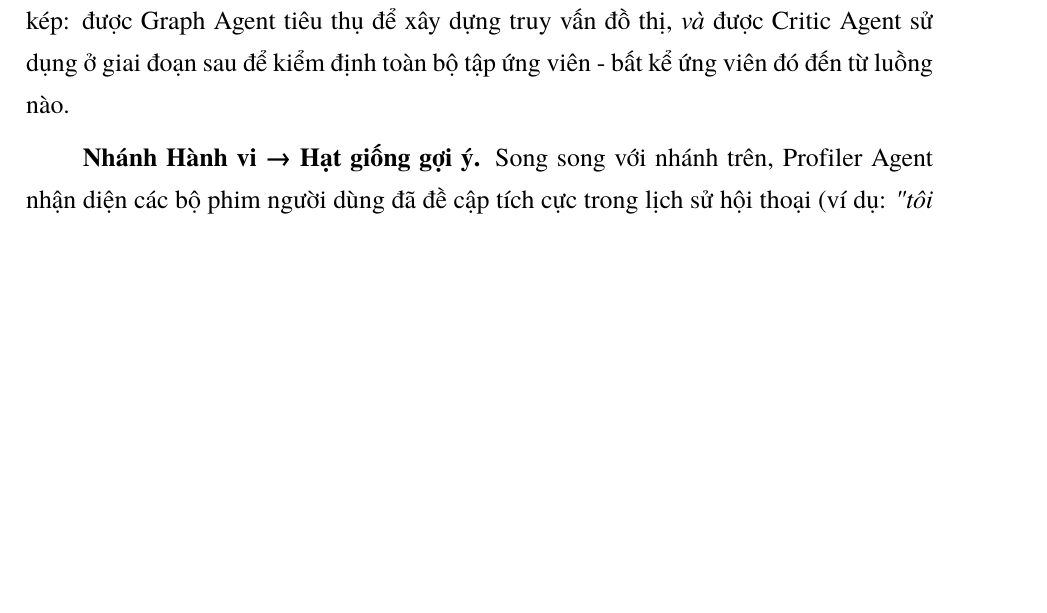
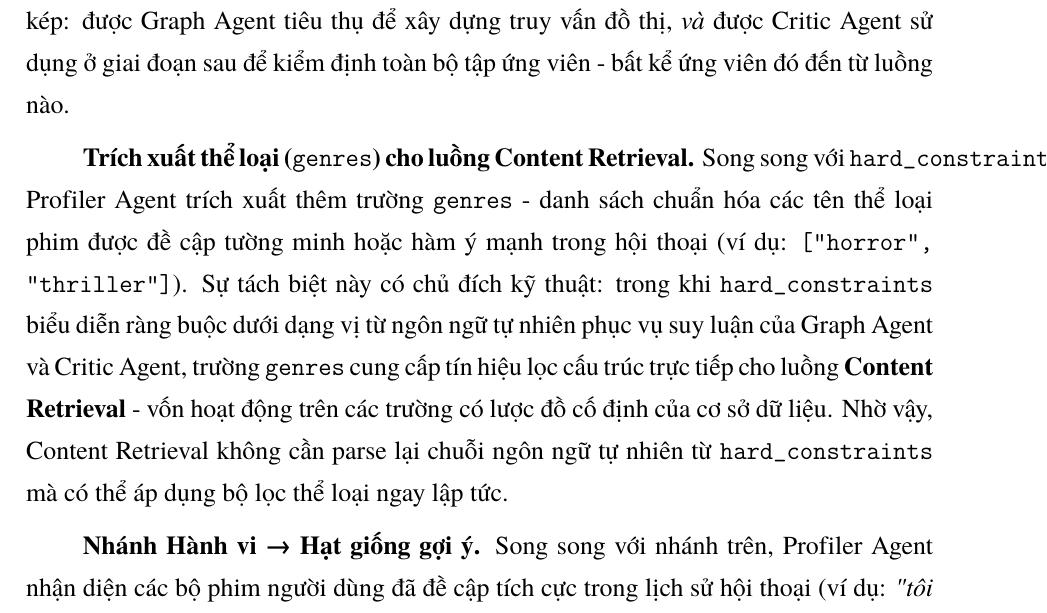
Before and after one commit to DatPhan06/GRACE, a LaTeX thesis (latex/KLTN Final/main.tex, which reads latex/KLTN Final/Chap4/chap4.tex): part of page 49 of 82, cut so that both start at the same text, the shorter picture padded with empty space. Compiled offline with pdfLaTeX.

Commit message:
docs(thesis): document genres field as separate Profiler Agent output for Content Retrieval

```diff
--- a/latex/KLTN Final/Chap4/chap4.tex
+++ b/latex/KLTN Final/Chap4/chap4.tex
@@ -45,6 +45,8 @@ Mục này trình bày cách Profiler Agent xử lý đồng thời hai nhánh t
 \end{verbatim}
 
 Việc biểu diễn ràng buộc dưới dạng chuỗi ngôn ngữ tự nhiên thay vì trường cố định mang lại tính linh hoạt quan trọng: Graph Agent có thể ánh xạ từng ràng buộc sang mệnh đề \texttt{WHERE} phù hợp trong Cypher nhờ khả năng hiểu ngữ nghĩa của LLM - chi tiết cơ chế này được trình bày tại Mục~\ref{subsec:schema_aware}. Đáng chú ý, bộ ràng buộc cứng này còn đóng vai trò kép: được Graph Agent tiêu thụ để xây dựng truy vấn đồ thị, \textit{và} được Critic Agent sử dụng ở giai đoạn sau để kiểm định toàn bộ tập ứng viên - bất kể ứng viên đó đến từ luồng nào.
+
+\textbf{Trích xuất thể loại (\texttt{genres}) cho luồng Content Retrieval.} Song song với \texttt{hard\_constraints}, Profiler Agent trích xuất thêm trường \texttt{genres} - danh sách chuẩn hóa các tên thể loại phim được đề cập tường minh hoặc hàm ý mạnh trong hội thoại (ví dụ: \texttt{["horror", "thriller"]}). Sự tách biệt này có chủ đích kỹ thuật: trong khi \texttt{hard\_constraints} biểu diễn ràng buộc dưới dạng vị từ ngôn ngữ tự nhiên phục vụ suy luận của Graph Agent và Critic Agent, trường \texttt{genres} cung cấp tín hiệu lọc cấu trúc trực tiếp cho luồng \textbf{Content Retrieval} - vốn hoạt động trên các trường có lược đồ cố định của cơ sở dữ liệu. Nhờ vậy, Content Retrieval không cần parse lại chuỗi ngôn ngữ tự nhiên từ \texttt{hard\_constraints} mà có thể áp dụng bộ lọc thể loại ngay lập tức.
 
 \textbf{Nhánh Hành vi → Hạt giống gợi ý.} Song song với nhánh trên, Profiler Agent nhận diện các bộ phim người dùng đã đề cập tích cực trong lịch sử hội thoại (ví dụ: \textit{"tôi rất thích John Wick"}) và đánh dấu chúng là \textbf{Hạt giống gợi ý (Recommendation Seeds)}. Khác với ràng buộc cứng (dùng để lọc), hạt giống gợi ý đóng vai trò là điểm xuất phát cho việc duyệt đồ thị: Graph Agent sử dụng chúng làm neo (anchor node) để khám phá các phim có chung diễn viên, đạo diễn hoặc ekip sáng tạo - qua đó tận dụng cấu trúc quan hệ của KG để mở rộng không gian tìm kiếm theo hướng cộng tác ẩn (implicit collaborative filtering).
 
```
